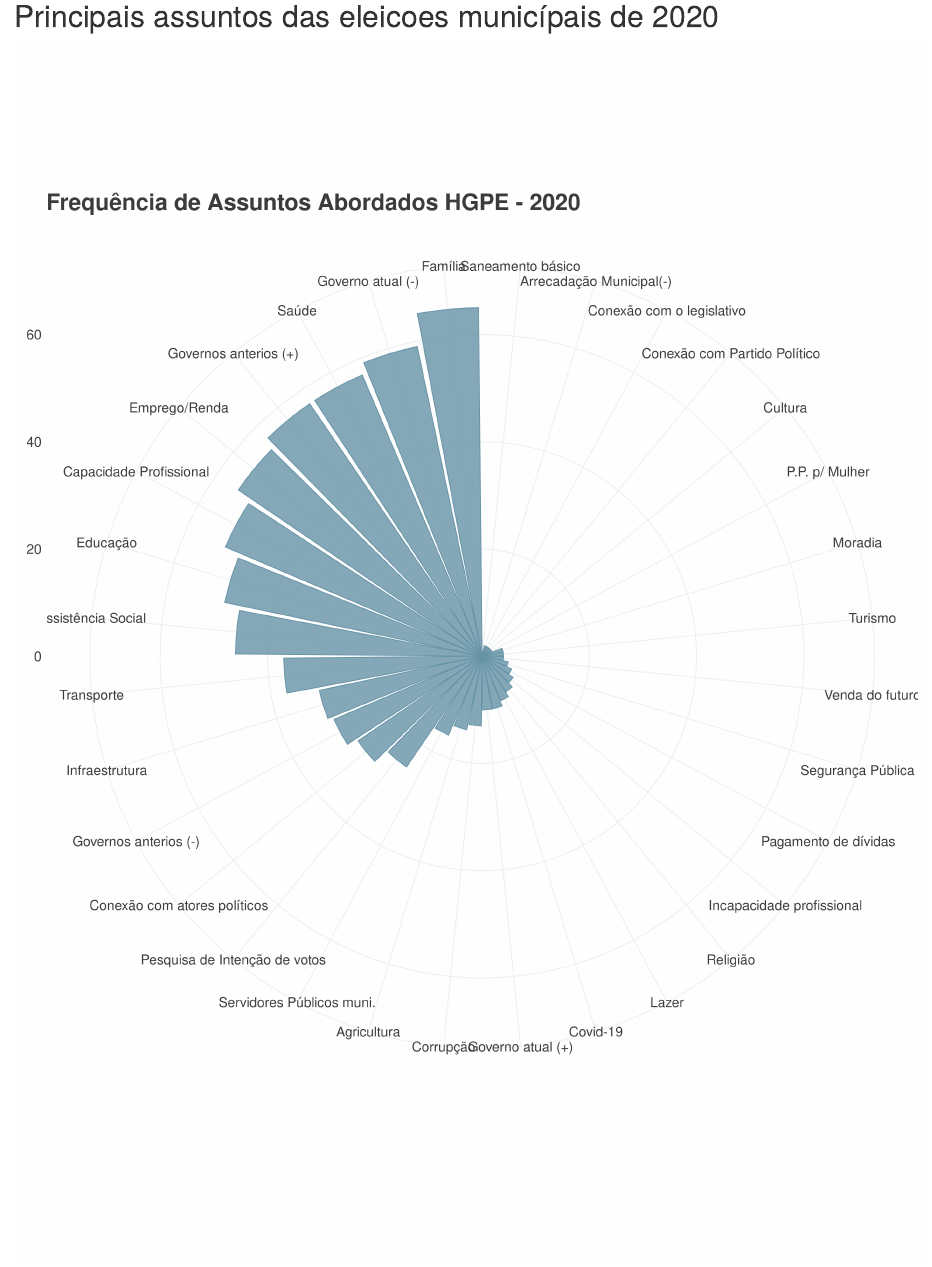
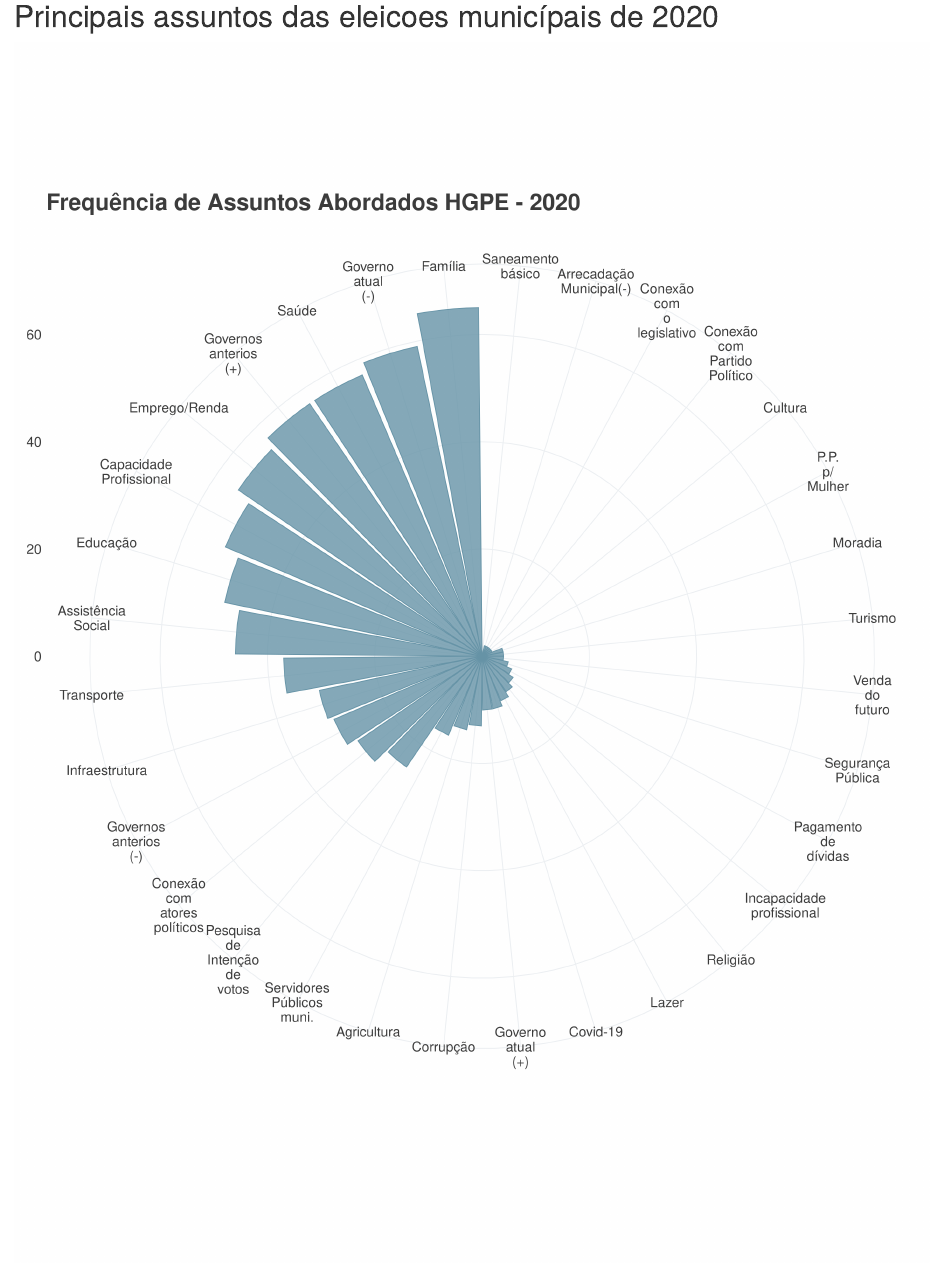
Before and after one commit to mmarqueslarissa/HGPE, an R Markdown document (hgpe.Rmd): the page in a window 1100 px wide, from 1370 px down. Rendered offline with R 4.5, knitr and Pandoc, with nearby package versions; code that draws random numbers runs with fixed seeds of ours.

Commit message:
quebra de texto no label

```diff
--- a/hgpe.Rmd
+++ b/hgpe.Rmd
@@ -236,7 +238,8 @@ assuntos_long %>%
    ggplot(aes(x = fct_reorder(Assuntos, n_assuntos), y=n_assuntos))+
    geom_bar(stat = "identity", color = "#6794a7", fill = "#6794a7",
             alpha = 0.8)+
-  coord_polar()+
+   scale_x_discrete(labels = function(x) str_wrap(x, width = 2))+
+   coord_polar()+
    theme_fivethirtyeight()+
    labs(title = "Frequência de Assuntos Abordados HGPE - 2020", x= "")+
    theme(axis.title.x = element_text(size = 12),
```
Also changed, not shown: hgpe.Rmd (2 more changed lines).
